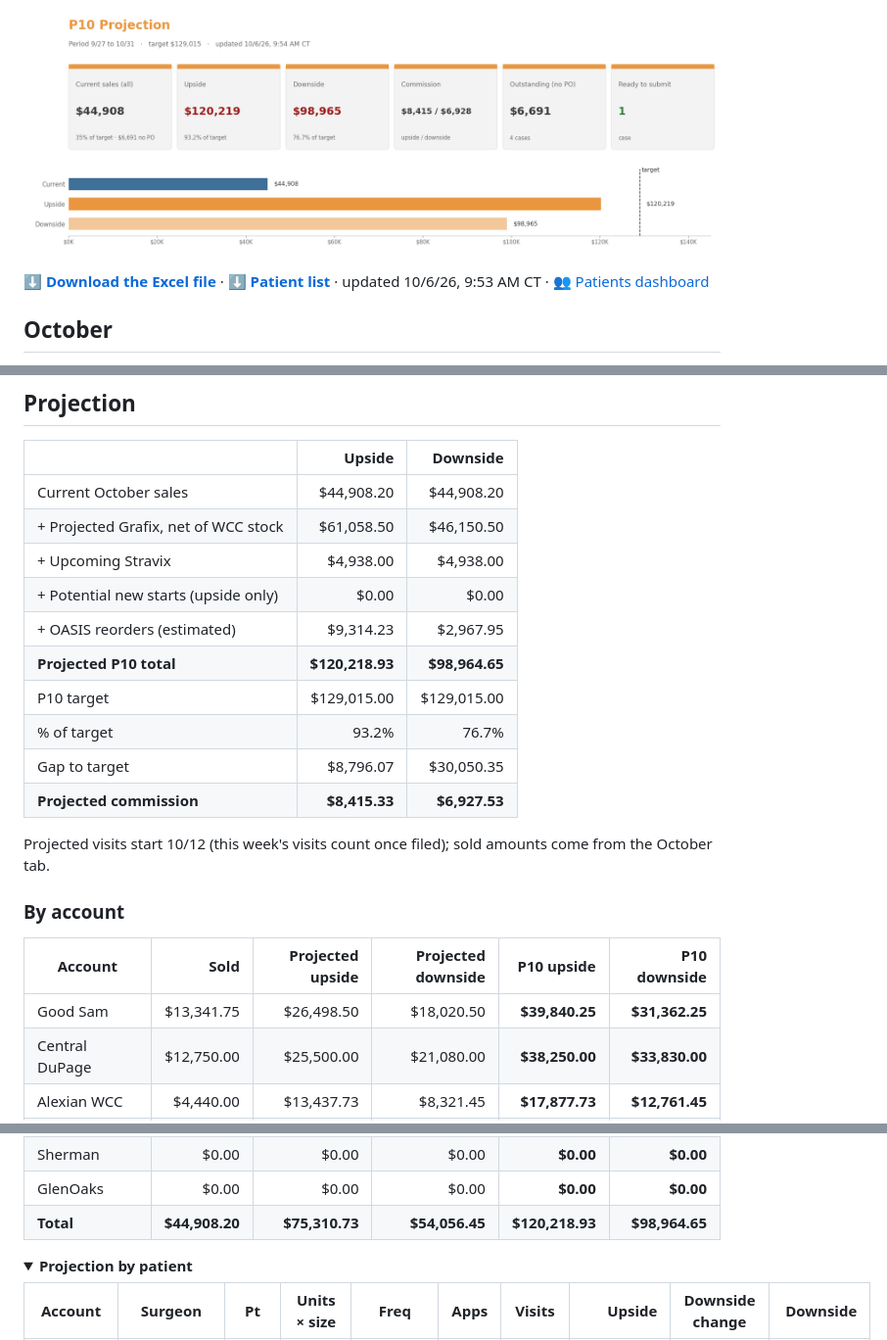
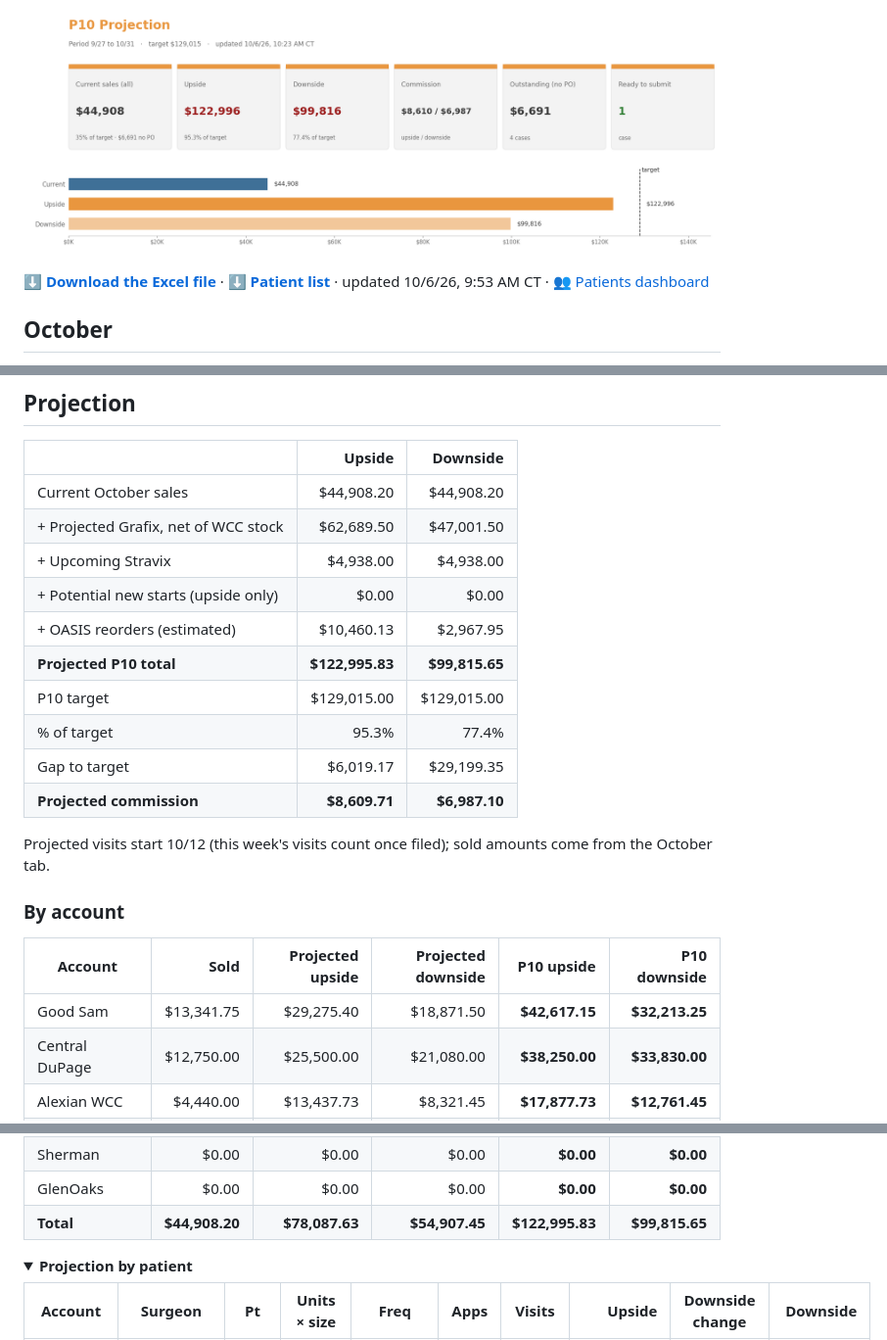
Before and after one commit to ajpeterson113/Graft-Tracker, a Markdown page: README.md, 3 parts joined by grey strips. Shown at 98% size. Rendered like a GitHub page; pictures changed too: view/dashboard.png; folded sections open.

Commit message:
Good Sam WCC stock count 10/6 (16mm x5, 3x4 x4, 1.5x2 x1, OASIS Wound 3x3.5 x4 sheets); offset + OASIS reorder updated

```diff
--- a/README.md
+++ b/README.md
@@ -99,15 +99,15 @@
 |  | Upside | Downside |
 | --- | ---: | ---: |
 | Current October sales | $44,908.20 | $44,908.20 |
-| + Projected Grafix, net of WCC stock | $61,058.50 | $46,150.50 |
+| + Projected Grafix, net of WCC stock | $62,689.50 | $47,001.50 |
 | + Upcoming Stravix | $4,938.00 | $4,938.00 |
 | + Potential new starts (upside only) | $0.00 | $0.00 |
-| + OASIS reorders (estimated) | $9,314.23 | $2,967.95 |
-| **Projected P10 total** | **$120,218.93** | **$98,964.65** |
+| + OASIS reorders (estimated) | $10,460.13 | $2,967.95 |
+| **Projected P10 total** | **$122,995.83** | **$99,815.65** |
 | P10 target | $129,015.00 | $129,015.00 |
-| % of target | 93.2% | 76.7% |
-| Gap to target | $8,796.07 | $30,050.35 |
-| **Projected commission** | **$8,415.33** | **$6,927.53** |
+| % of target | 95.3% | 77.4% |
+| Gap to target | $6,019.17 | $29,199.35 |
+| **Projected commission** | **$8,609.71** | **$6,987.10** |
 
 Projected visits start 10/12 (this week's visits count once filed); sold amounts come from the October tab.
 
@@ -115,7 +115,7 @@ Projected visits start 10/12 (this week's visits count once filed); sold amounts
 
 | Account | Sold | Projected upside | Projected downside | P10 upside | P10 downside |
 | --- | ---: | ---: | ---: | ---: | ---: |
-| Good Sam | $13,341.75 | $26,498.50 | $18,020.50 | **$39,840.25** | **$31,362.25** |
+| Good Sam | $13,341.75 | $29,275.40 | $18,871.50 | **$42,617.15** | **$32,213.25** |
 | Central DuPage | $12,750.00 | $25,500.00 | $21,080.00 | **$38,250.00** | **$33,830.00** |
 | Alexian WCC | $4,440.00 | $13,437.73 | $8,321.45 | **$17,877.73** | **$12,761.45** |
 | St. Alexius | $5,431.20 | $4,938.00 | $4,938.00 | **$10,369.20** | **$10,369.20** |
@@ -126,7 +126,7 @@ Projected visits start 10/12 (this week's visits count once filed); sold amounts
 | Alexian Ambulatory | $0.00 | $0.00 | $0.00 | **$0.00** | **$0.00** |
 | Sherman | $0.00 | $0.00 | $0.00 | **$0.00** | **$0.00** |
 | GlenOaks | $0.00 | $0.00 | $0.00 | **$0.00** | **$0.00** |
-| **Total** | **$44,908.20** | **$75,310.73** | **$54,056.45** | **$120,218.93** | **$98,964.65** |
+| **Total** | **$44,908.20** | **$78,087.63** | **$54,907.45** | **$122,995.83** | **$99,815.65** |
 
 <details><summary><b>Projection by patient</b></summary>
 
```
Also changed, not shown: other parts of README.md (+12 -0 lines), 1 other file.
